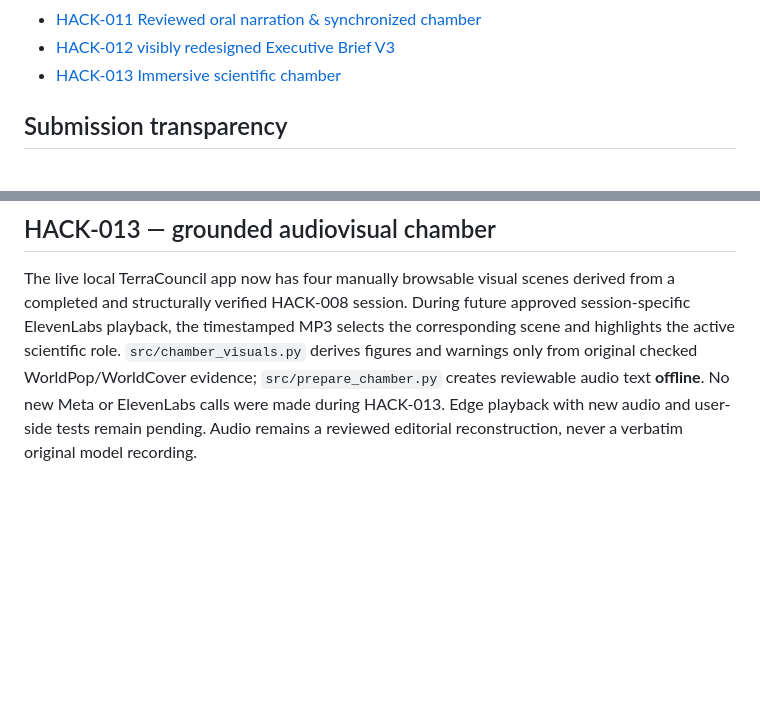
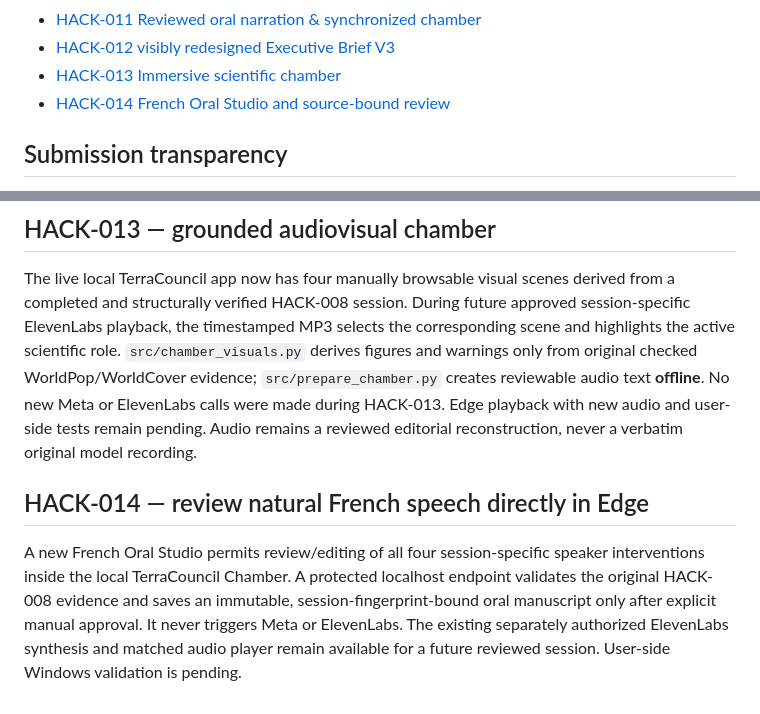
Before and after one commit to gamamou/TerraCouncil-Meta-Hackathon-2026, a Markdown page: README.md, 2 parts joined by grey strips. GitHub-like rendering; blank space fills up the shorter version.

Commit message:
Track HACK-014 in-app French editorial oral review and next audio execution

```diff
--- a/README.md
+++ b/README.md
@@ -59,6 +59,7 @@ No API credentials, private data, restricted-source datasets, proprietary FAITH/
 - [HACK-011 Reviewed oral narration & synchronized chamber](docs/HACK-011-AUDIO-REVIEW-CHAMBER.md)
 - [HACK-012 visibly redesigned Executive Brief V3](docs/HACK-012-EXECUTIVE-V3.md)
 - [HACK-013 Immersive scientific chamber](docs/HACK-013-IMMERSIVE-CHAMBER.md)
+- [HACK-014 French Oral Studio and source-bound review](docs/HACK-014-ORAL-STUDIO.md)
 
 ## Submission transparency
 
@@ -109,3 +110,7 @@ Verified that the user's October 28 PDF still had the previous five-page visual
 ## HACK-013 — grounded audiovisual chamber
 
 The live local TerraCouncil app now has four manually browsable visual scenes derived from a completed and structurally verified HACK-008 session. During future approved session-specific ElevenLabs playback, the timestamped MP3 selects the corresponding scene and highlights the active scientific role. `src/chamber_visuals.py` derives figures and warnings only from original checked WorldPop/WorldCover evidence; `src/prepare_chamber.py` creates reviewable audio text **offline**. No new Meta or ElevenLabs calls were made during HACK-013. Edge playback with new audio and user-side tests remain pending. Audio remains a reviewed editorial reconstruction, never a verbatim original model recording.
+
+## HACK-014 — review natural French speech directly in Edge
+
+A new French Oral Studio permits review/editing of all four session-specific speaker interventions inside the local TerraCouncil Chamber. A protected localhost endpoint validates the original HACK-008 evidence and saves an immutable, session-fingerprint-bound oral manuscript only after explicit manual approval. It never triggers Meta or ElevenLabs. The existing separately authorized ElevenLabs synthesis and matched audio player remain available for a future reviewed session. User-side Windows validation is pending.
```
